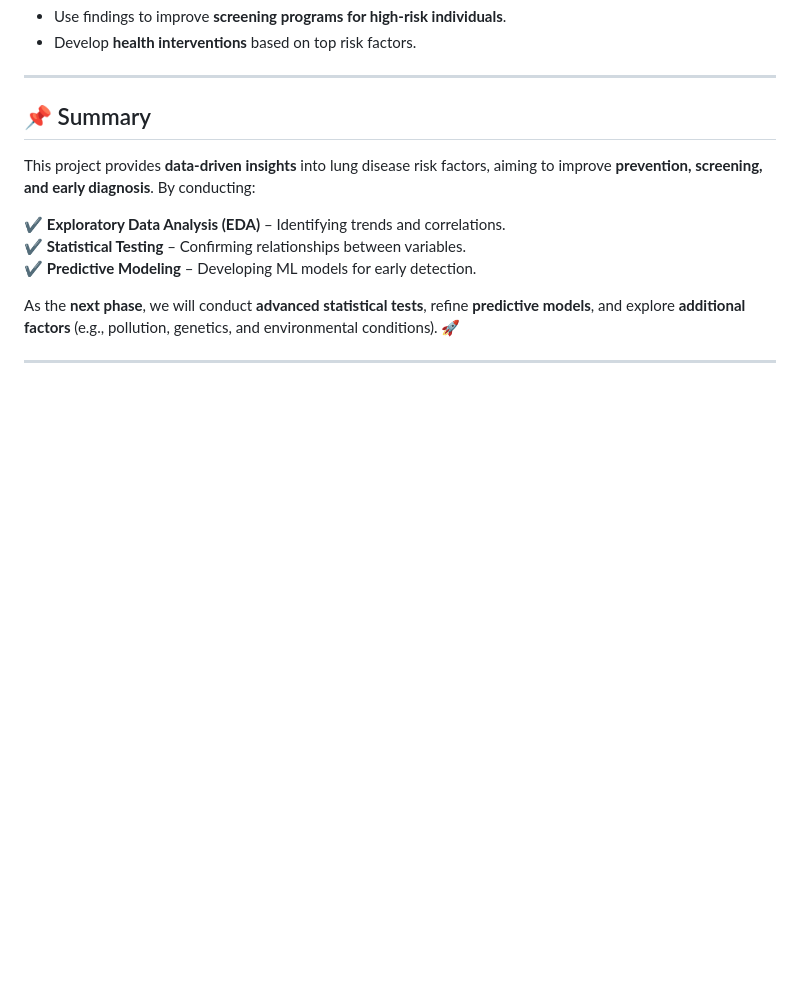
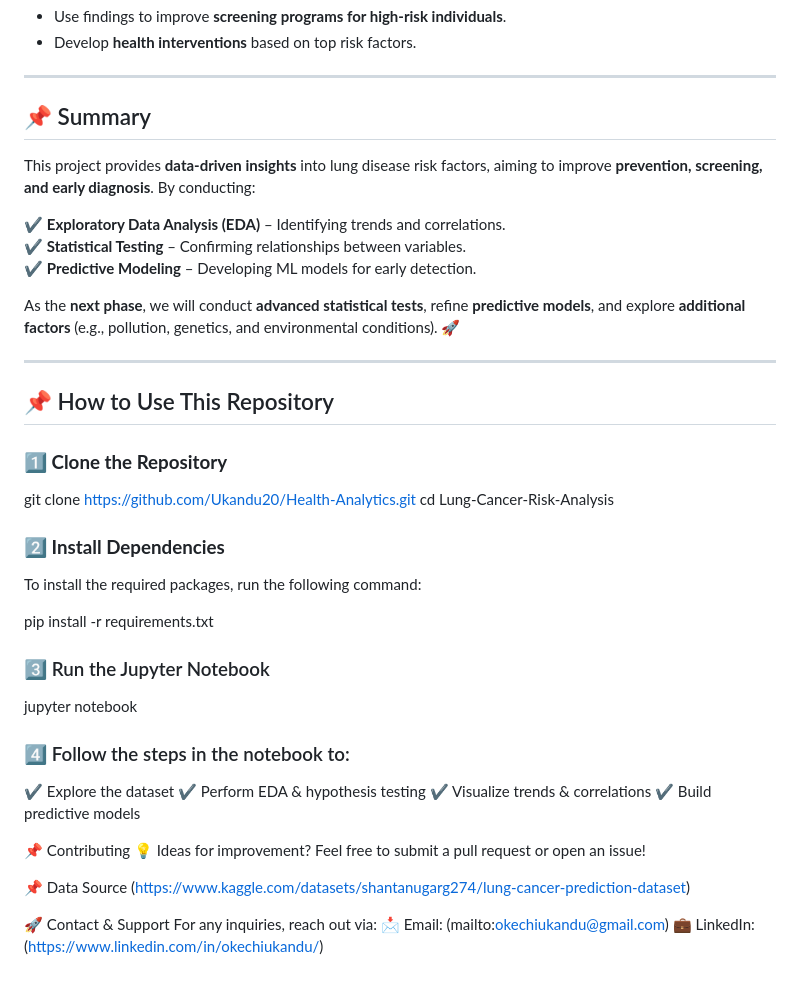
Before and after one commit to Ukandu20/Health-Analytics, a Markdown page: Readme.md, the part around the change. GitHub-like rendering; blank space fills up the shorter version.

```diff
--- a/Readme.md
+++ b/Readme.md
@@ -138,3 +138,39 @@ This project provides **data-driven insights** into lung disease risk factors, a
 As the **next phase**, we will conduct **advanced statistical tests**, refine **predictive models**, and explore **additional factors** (e.g., pollution, genetics, and environmental conditions). 🚀
 
 ---
+
+## 📌 How to Use This Repository
+
+### **1️⃣ Clone the Repository**
+
+git clone https://github.com/Ukandu20/Health-Analytics.git
+cd Lung-Cancer-Risk-Analysis
+
+### **2️⃣ Install Dependencies**
+To install the required packages, run the following command:
+
+
+pip install -r requirements.txt
+
+### 3️⃣ Run the Jupyter Notebook
+
+
+jupyter notebook
+
+
+### 4️⃣ Follow the steps in the notebook to:
+✔ Explore the dataset
+✔ Perform EDA & hypothesis testing
+✔ Visualize trends & correlations
+✔ Build predictive models
+
+📌 Contributing
+💡 Ideas for improvement? Feel free to submit a pull request or open an issue!
+
+📌 Data Source
+(https://www.kaggle.com/datasets/shantanugarg274/lung-cancer-prediction-dataset)
+
+🚀 Contact & Support
+For any inquiries, reach out via:
+📩 Email: (mailto:okechiukandu@gmail.com)
+💼 LinkedIn: (https://www.linkedin.com/in/okechiukandu/)
```
